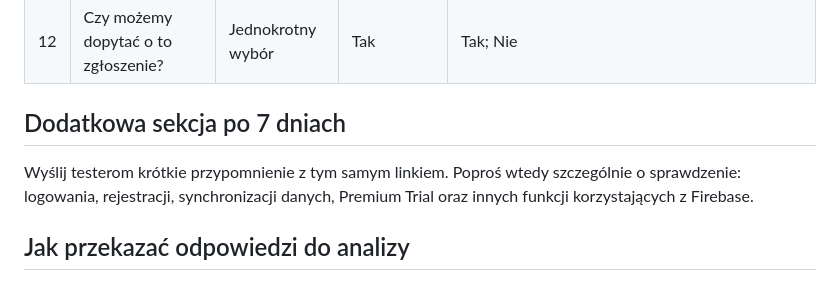
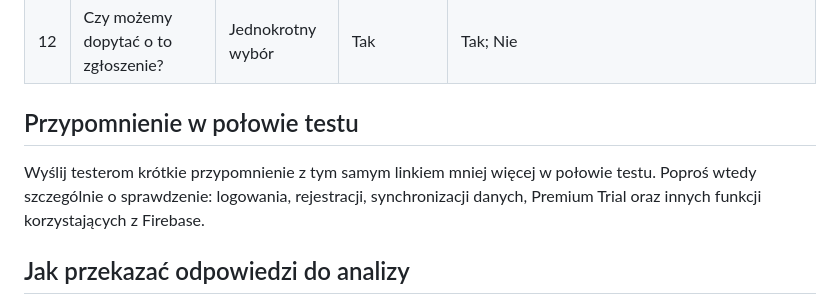
Before and after one commit to ClimbingDiaryApp/ClimbingDiaryApp.github.io, a Markdown page: TESTER_FEEDBACK_FORM_PL.md, the part around the change. Drawn GitHub-style.

```diff
--- a/TESTER_FEEDBACK_FORM_PL.md
+++ b/TESTER_FEEDBACK_FORM_PL.md
@@ -35,9 +35,9 @@ Ten formularz jest przeznaczony dla osób, które już dołączyły do testów z
 | 11 | Zrzut ekranu lub nagranie | Przesyłanie pliku | Nie | Maks. 3 pliki; tylko gdy nie zawierają danych wrażliwych. |
 | 12 | Czy możemy dopytać o to zgłoszenie? | Jednokrotny wybór | Tak | Tak; Nie |
 
-## Dodatkowa sekcja po 7 dniach
+## Przypomnienie w połowie testu
 
-Wyślij testerom krótkie przypomnienie z tym samym linkiem. Poproś wtedy szczególnie o sprawdzenie: logowania, rejestracji, synchronizacji danych, Premium Trial oraz innych funkcji korzystających z Firebase.
+Wyślij testerom krótkie przypomnienie z tym samym linkiem mniej więcej w połowie testu. Poproś wtedy szczególnie o sprawdzenie: logowania, rejestracji, synchronizacji danych, Premium Trial oraz innych funkcji korzystających z Firebase.
 
 ## Jak przekazać odpowiedzi do analizy
 
```
Also changed, not shown: SOCIAL_PROMO_PL.md (+4 -3 lines).
